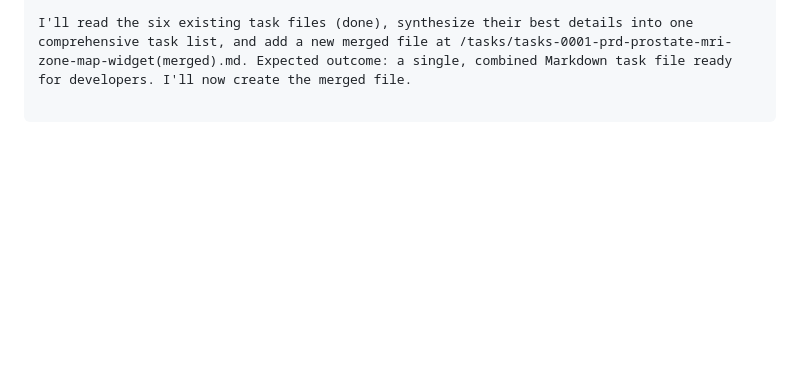
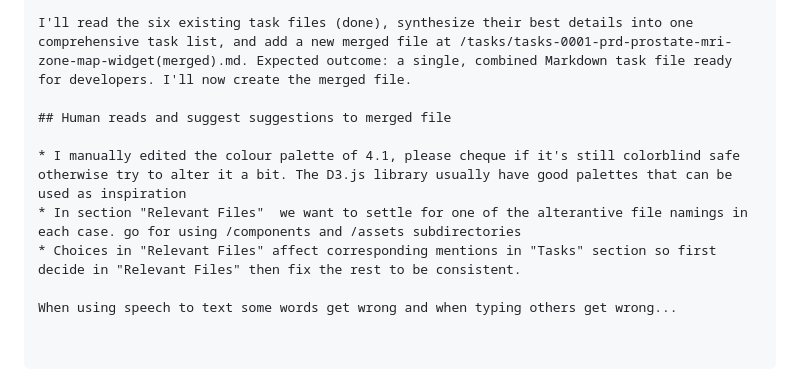
Before and after one commit to ErikSundvall/prostate, a Markdown page: journal of process/AI-interactions.md, the part around the change. GitHub-like rendering; blank space fills up the shorter version.

```diff
--- a/journal of process/AI-interactions.md
+++ b/journal of process/AI-interactions.md
@@ -284,3 +284,11 @@ Read tasks-0001-prd-prostate-mri-zone-map-widget(GPT-4o).md
 Read tasks-0001-prd-prostate-mri-zone-map-widget(Grok-Code-Fast-1).md
 
 I'll read the six existing task files (done), synthesize their best details into one comprehensive task list, and add a new merged file at /tasks/tasks-0001-prd-prostate-mri-zone-map-widget(merged).md. Expected outcome: a single, combined Markdown task file ready for developers. I'll now create the merged file.
+
+## Human reads and suggest suggestions to merged file
+
+* I manually edited the colour palette of 4.1, please cheque if it's still colorblind safe otherwise try to alter it a bit. The D3.js library usually have good palettes that can be used as inspiration
+* In section "Relevant Files"  we want to settle for one of the alterantive file namings in each case. go for using /components and /assets subdirectories
+* Choices in "Relevant Files" affect corresponding mentions in "Tasks" section so first decide in "Relevant Files" then fix the rest to be consistent.
+
+When using speech to text some words get wrong and when typing others get wrong...
```
Also changed, not shown: tasks/tasks-0001-prd-prostate-mri-zone-map-widget(merged).md (+14 -14 lines).
